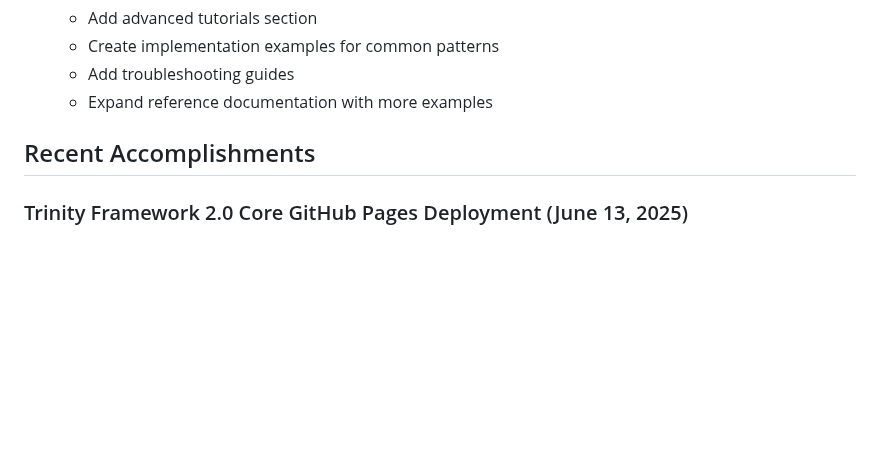
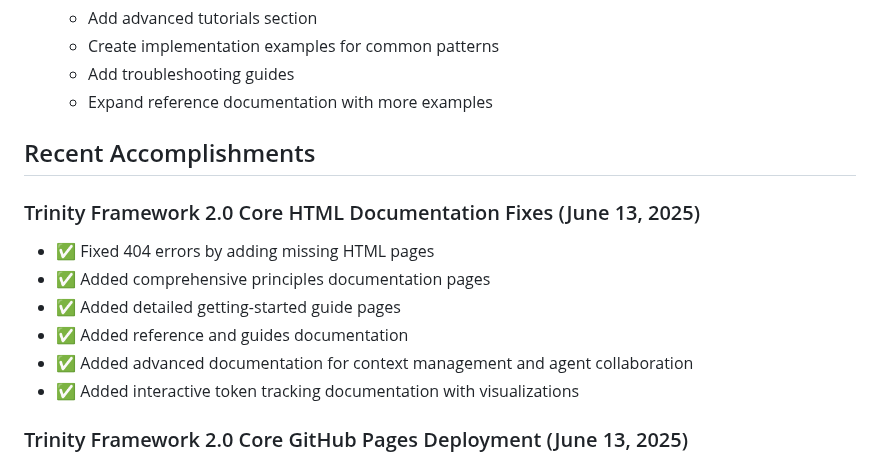
Before and after one commit to jlchatha/trinity-framework-core, a Markdown page: STATUS.md, the part around the change. GitHub-like rendering; blank space fills up the shorter version.

```diff
--- a/STATUS.md
+++ b/STATUS.md
@@ -190,6 +190,14 @@ None currently identified
 
 ## Recent Accomplishments
 
+### Trinity Framework 2.0 Core HTML Documentation Fixes (June 13, 2025)
+- ✅ Fixed 404 errors by adding missing HTML pages
+- ✅ Added comprehensive principles documentation pages
+- ✅ Added detailed getting-started guide pages
+- ✅ Added reference and guides documentation
+- ✅ Added advanced documentation for context management and agent collaboration
+- ✅ Added interactive token tracking documentation with visualizations
+
 ### Trinity Framework 2.0 Core GitHub Pages Deployment (June 13, 2025)
 - ✅ Deployed HTML documentation to GitHub Pages
 - ✅ Verified all pages render correctly with 200 status
```
Also changed, not shown: AAR/sessions/2025-06-13-html-documentation-fixes.md (added, +60 -0 lines).
